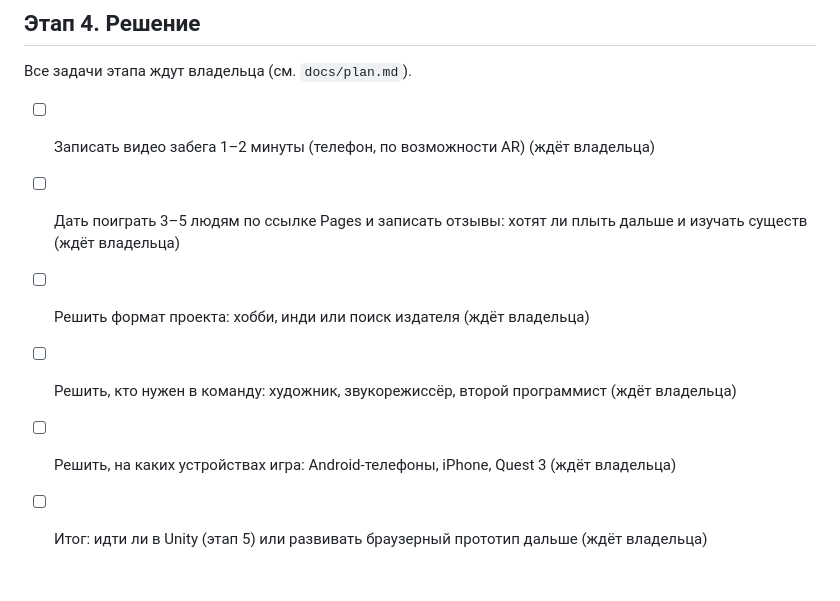
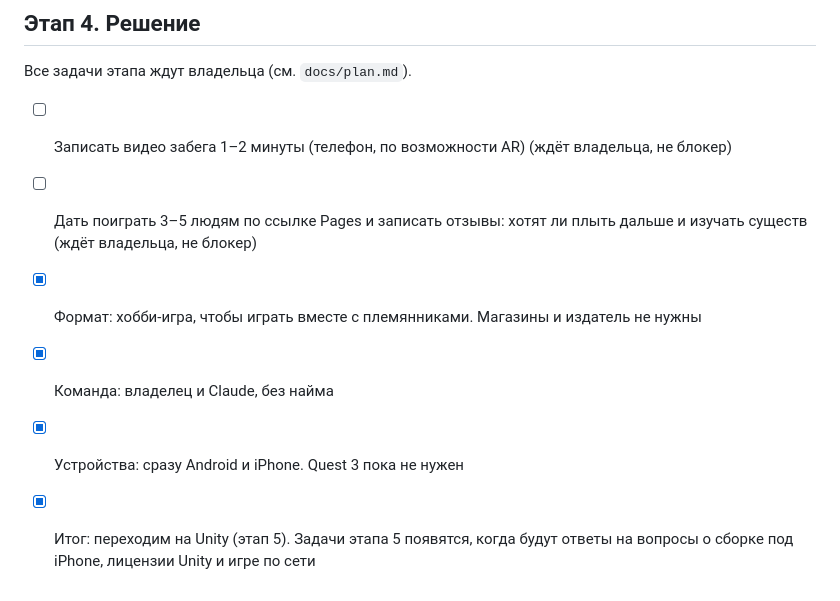
Before and after one commit to garrimajo5/pogrujenie, a Markdown page: ROADMAP.md, the part around the change. Drawn GitHub-style.

Commit message:
ROADMAP: решения владельца по этапу 4 (#50)
Co-authored-by: Claude <noreply@anthropic.com>

```diff
--- a/ROADMAP.md
+++ b/ROADMAP.md
@@ -72,9 +72,9 @@
 
 ## Этап 4. Решение
 Все задачи этапа ждут владельца (см. `docs/plan.md`).
-- [ ] Записать видео забега 1–2 минуты (телефон, по возможности AR) (ждёт владельца)
-- [ ] Дать поиграть 3–5 людям по ссылке Pages и записать отзывы: хотят ли плыть дальше и изучать существ (ждёт владельца)
-- [ ] Решить формат проекта: хобби, инди или поиск издателя (ждёт владельца)
-- [ ] Решить, кто нужен в команду: художник, звукорежиссёр, второй программист (ждёт владельца)
-- [ ] Решить, на каких устройствах игра: Android-телефоны, iPhone, Quest 3 (ждёт владельца)
-- [ ] Итог: идти ли в Unity (этап 5) или развивать браузерный прототип дальше (ждёт владельца)
+- [ ] Записать видео забега 1–2 минуты (телефон, по возможности AR) (ждёт владельца, не блокер)
+- [ ] Дать поиграть 3–5 людям по ссылке Pages и записать отзывы: хотят ли плыть дальше и изучать существ (ждёт владельца, не блокер)
+- [x] Формат: хобби-игра, чтобы играть вместе с племянниками. Магазины и издатель не нужны
+- [x] Команда: владелец и Claude, без найма
+- [x] Устройства: сразу Android и iPhone. Quest 3 пока не нужен
+- [x] Итог: переходим на Unity (этап 5). Задачи этапа 5 появятся, когда будут ответы на вопросы о сборке под iPhone, лицензии Unity и игре по сети
```
